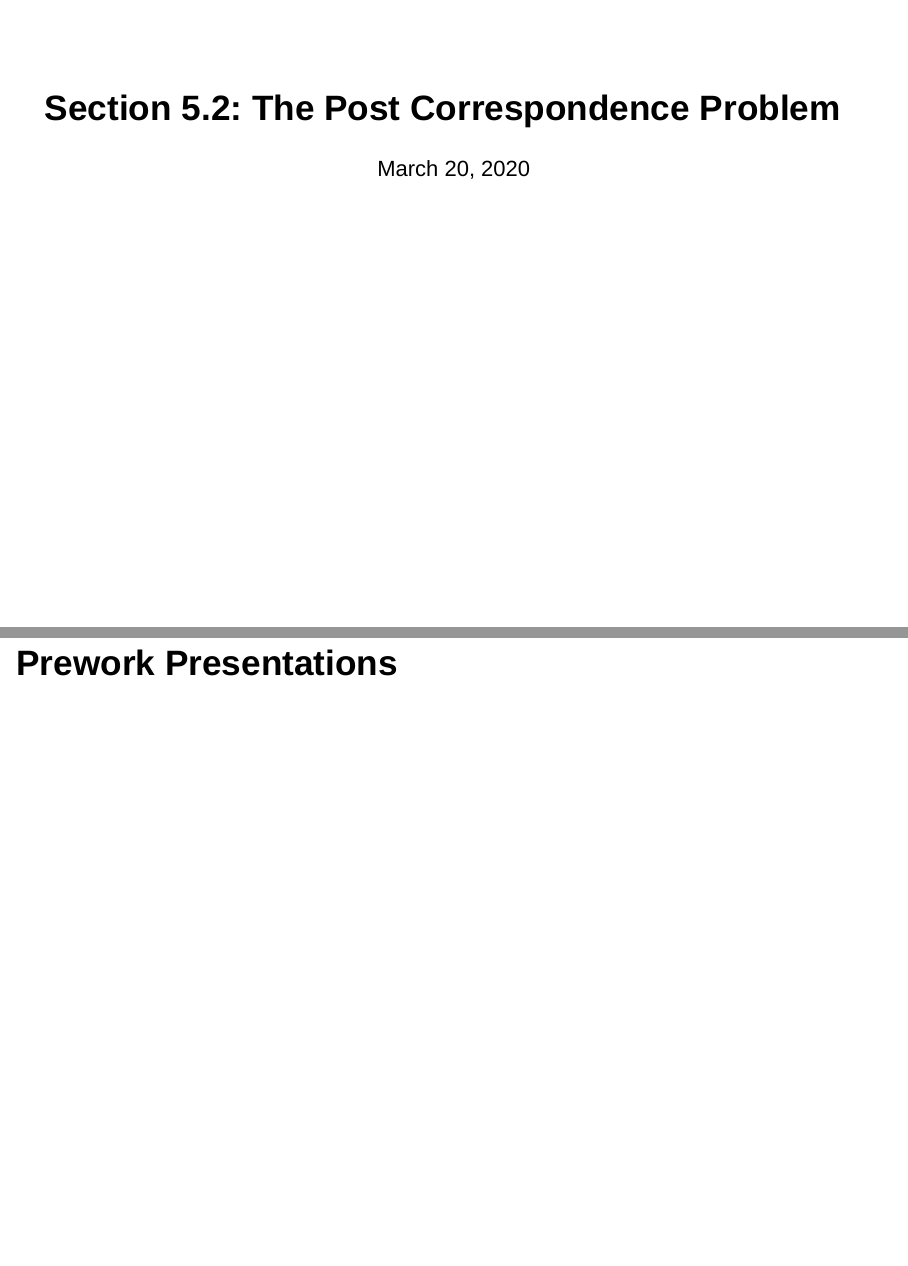
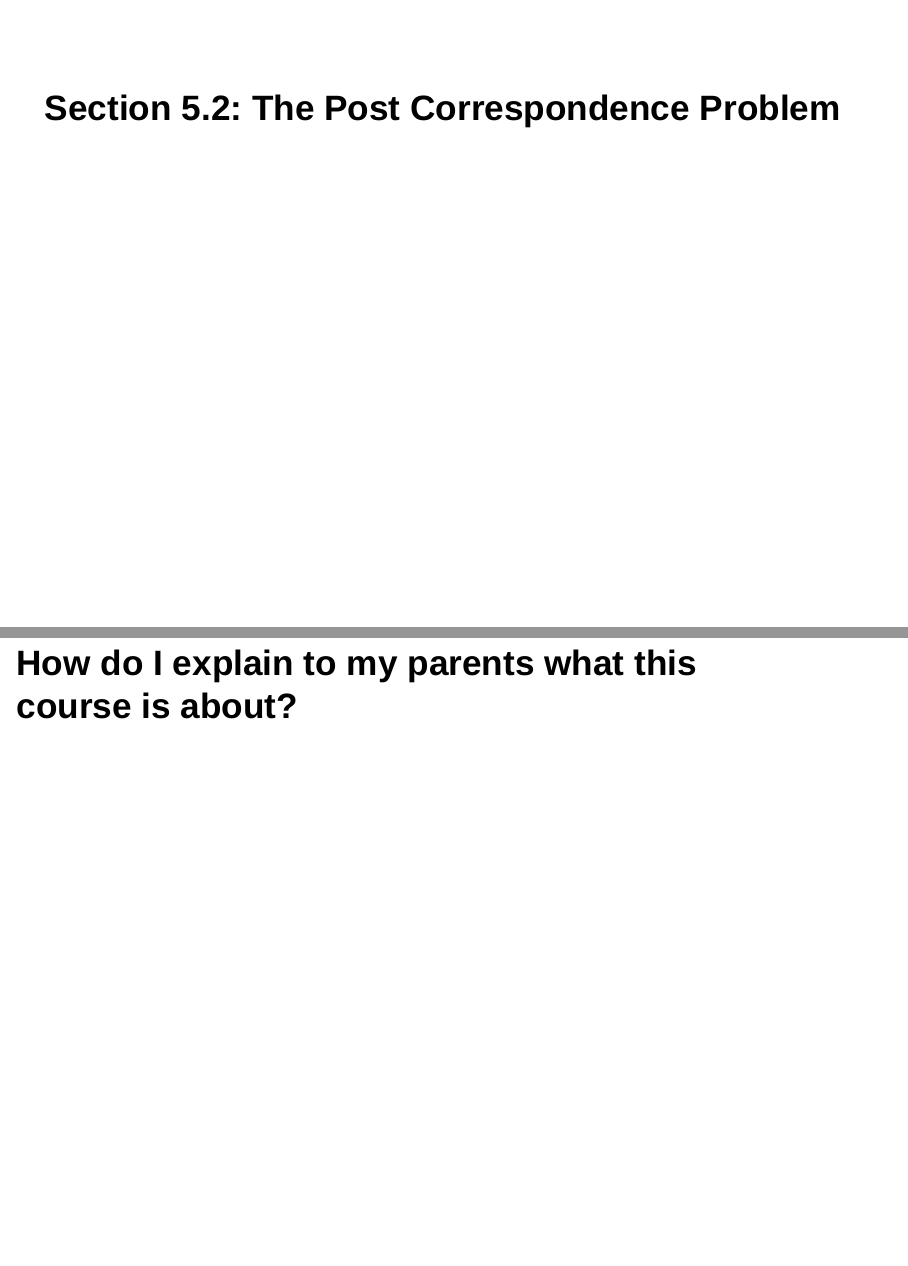
Before and after one commit to djhunter/computation, an R Markdown document (slides/s52Apostcorrprob.Rmd): pages 1 and 2 of 17 before the commit and pages 1 and 2 of 15 after it, joined at a grey line. Rendered offline with R 4.5, knitr and Pandoc, with nearby package versions; drawn as Slidy slides in place of the format the file asks for.

Commit message:
update section 5.2

```diff
--- a/slides/s52Apostcorrprob.Rmd
+++ b/slides/s52Apostcorrprob.Rmd
@@ -2,30 +2,17 @@
 title: "Section 5.2: The Post Correspondence Problem"
 output:
   revealjs::revealjs_presentation:
-    center: no
+    fig_width: 14
+    fig_height: 7
+    self_contained: true
+    theme: night
+    highlight: zenburn
     css: slidesdjh.css
-    fig_height: 7
-    fig_width: 14
-    highlight: zenburn
+    center: false
+    transition: slide
     reveal_options:
-      controls: yes
-      height: 600
-      progress: no
+      controls: true
+      progress: false
       width: 1080
-    self_contained: yes
-    theme: black
-    transition: slide
-  html_document:
-    self_contained: true
-    theme: spacelab
-    code_download: true
-  pdf_document:
-    keep_tex: true
-    fig_width: 3
-    fig_height: 3
-    includes:
-      in_header: notesheader.tex
-date: "March 20, 2020"
+      height: 540
 ---
-
-# Prework Presentations
```
Also changed, not shown: prework/p52Apostcorprob.Rmd (+7 -7 lines), prework/p52Apostcorprob.pdf (added), slides/s52Apostcorrprob.html (added), slides/s52Apostcorrprob.Rmd (10 more changed lines).
